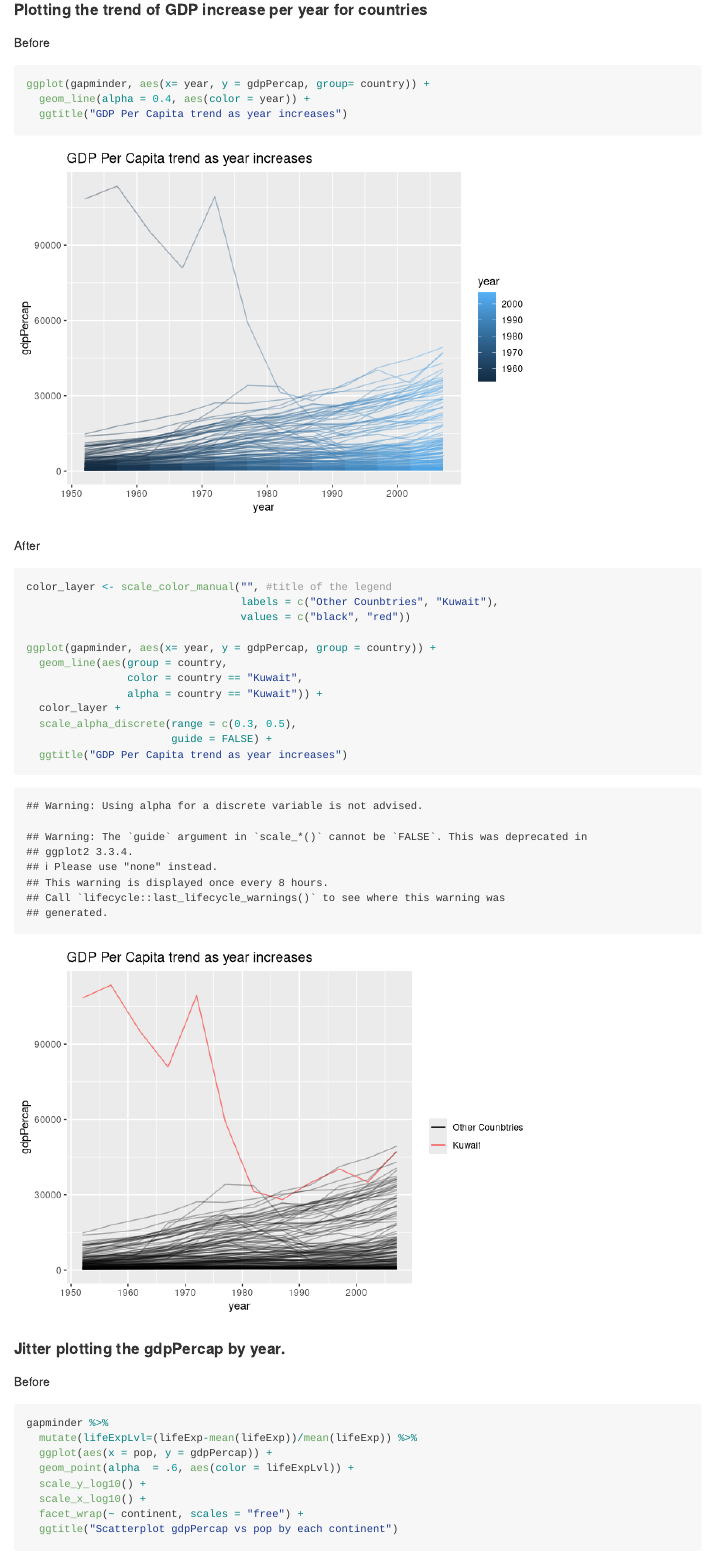
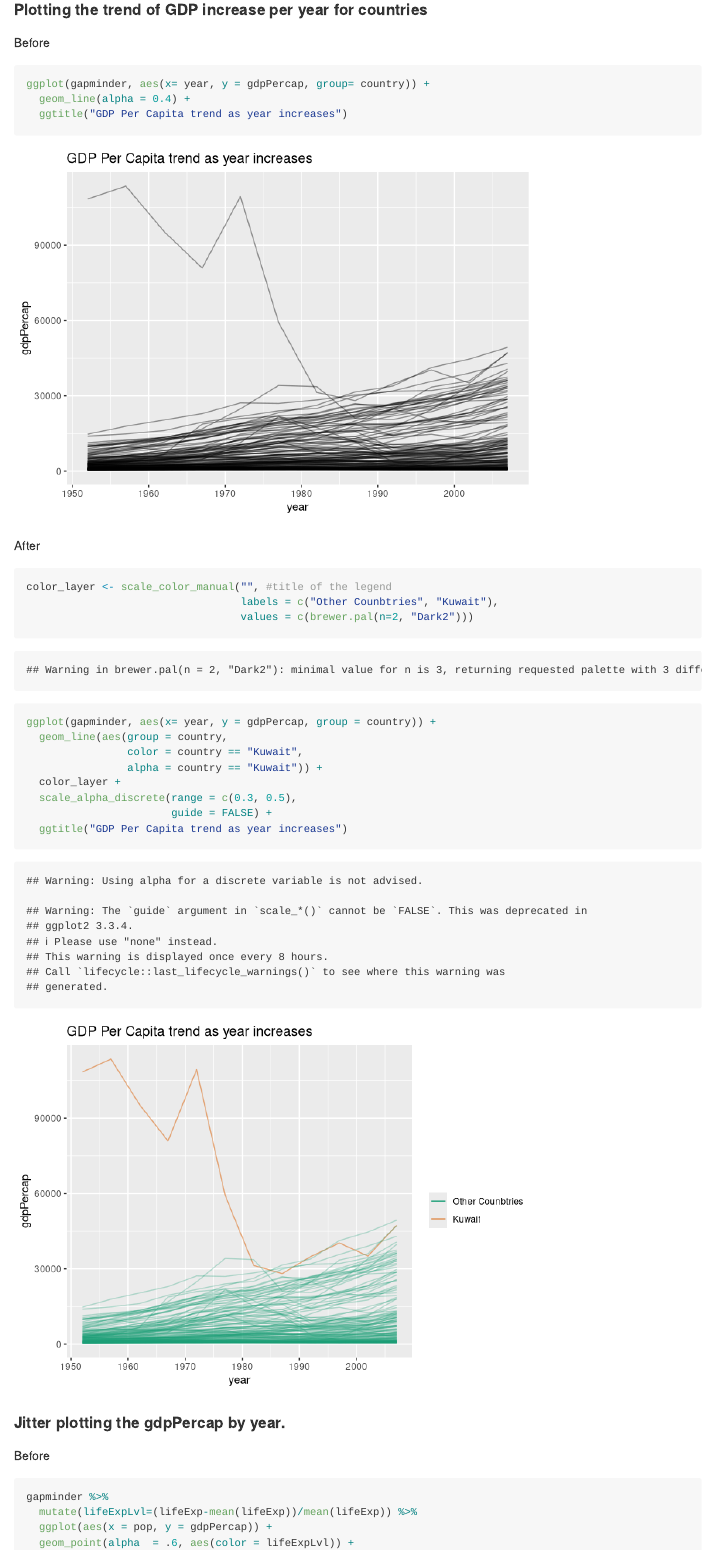
Before and after one commit to zxkathy/STAT545-hw-Zhao-Xin, an R Markdown document (HW5/HW5.Rmd): the page in a window 1100 px wide, from 13680 px down. Rendered offline with R 4.5, knitr and Pandoc, with nearby package versions; some code elsewhere in the file could not run offline; long lines of code are wrapped; the gapminder table comes from the copy in Python's plotly package.

Commit message:
revise the plot

````diff
--- a/HW5/HW5.Rmd
+++ b/HW5/HW5.Rmd
@@ -216,7 +216,7 @@ It shows that saving using dput does preserve the factor levels.
 Before
 ```{r}
 ggplot(gapminder, aes(x= year, y = gdpPercap, group= country)) +
-  geom_line(alpha = 0.4, aes(color = year)) +
+  geom_line(alpha = 0.4) +
   ggtitle("GDP Per Capita trend as year increases")
 ```
 
@@ -224,7 +224,7 @@ After
 ```{r}
 color_layer <- scale_color_manual("", #title of the legend
                                   labels = c("Other Counbtries", "Kuwait"),
-                                  values = c("black", "red"))
+                                  values = c(brewer.pal(n=2, "Dark2")))
 
 ggplot(gapminder, aes(x= year, y = gdpPercap, group = country)) +
   geom_line(aes(group = country,
````
Also changed, not shown: HW5/HW5.md, 4 other files.
